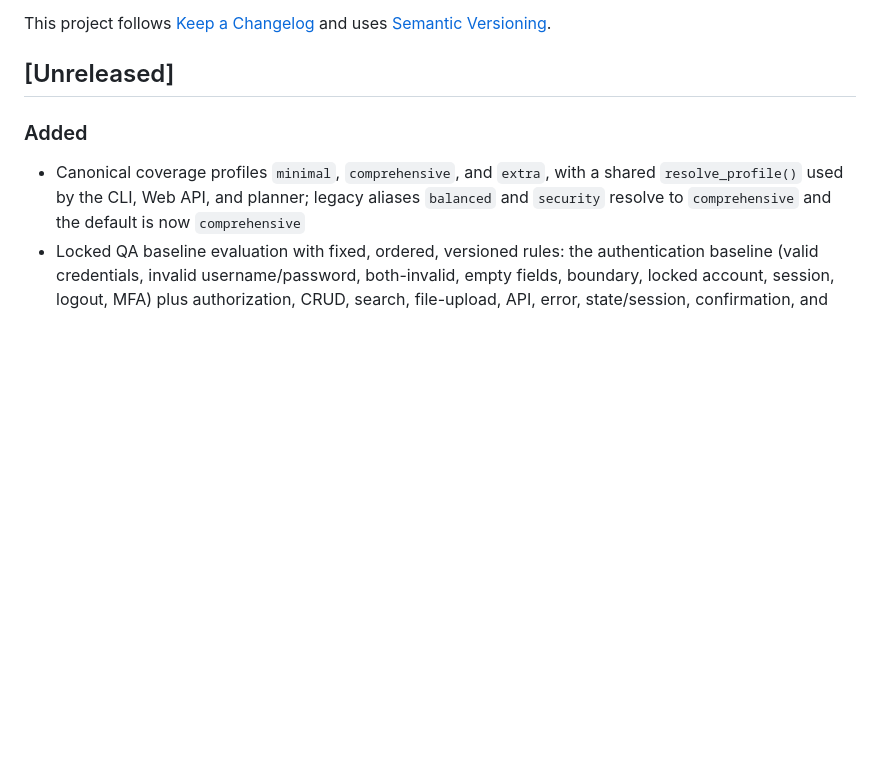
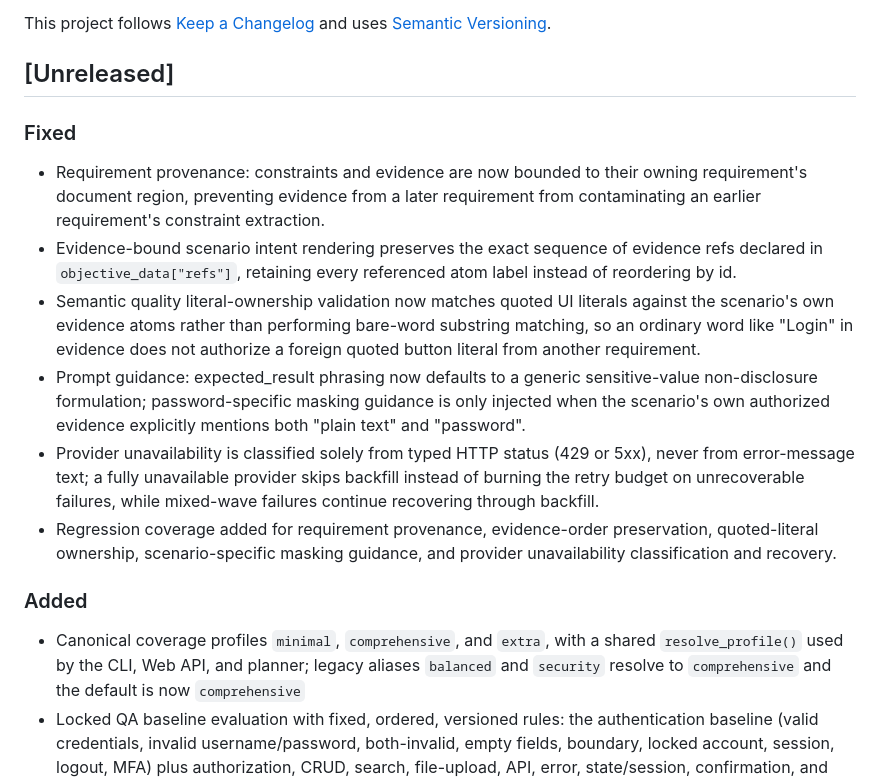
Before and after one commit to hambaliFadib/ai-test-case-generator, a Markdown page: CHANGELOG.md, the part around the change. Drawn GitHub-style; blank space fills up the shorter version.

```diff
--- a/CHANGELOG.md
+++ b/CHANGELOG.md
@@ -5,6 +5,15 @@ All notable changes to this project will be documented in this file.
 This project follows [Keep a Changelog](https://keepachangelog.com/en/1.1.0/) and uses [Semantic Versioning](https://semver.org/).
 
 ## [Unreleased]
+
+### Fixed
+
+- Requirement provenance: constraints and evidence are now bounded to their owning requirement's document region, preventing evidence from a later requirement from contaminating an earlier requirement's constraint extraction.
+- Evidence-bound scenario intent rendering preserves the exact sequence of evidence refs declared in `objective_data["refs"]`, retaining every referenced atom label instead of reordering by id.
+- Semantic quality literal-ownership validation now matches quoted UI literals against the scenario's own evidence atoms rather than performing bare-word substring matching, so an ordinary word like "Login" in evidence does not authorize a foreign quoted button literal from another requirement.
+- Prompt guidance: expected_result phrasing now defaults to a generic sensitive-value non-disclosure formulation; password-specific masking guidance is only injected when the scenario's own authorized evidence explicitly mentions both "plain text" and "password".
+- Provider unavailability is classified solely from typed HTTP status (429 or 5xx), never from error-message text; a fully unavailable provider skips backfill instead of burning the retry budget on unrecoverable failures, while mixed-wave failures continue recovering through backfill.
+- Regression coverage added for requirement provenance, evidence-order preservation, quoted-literal ownership, scenario-specific masking guidance, and provider unavailability classification and recovery.
 
 ### Added
 
```
Also changed, not shown: README.md (+1 -0 lines).
